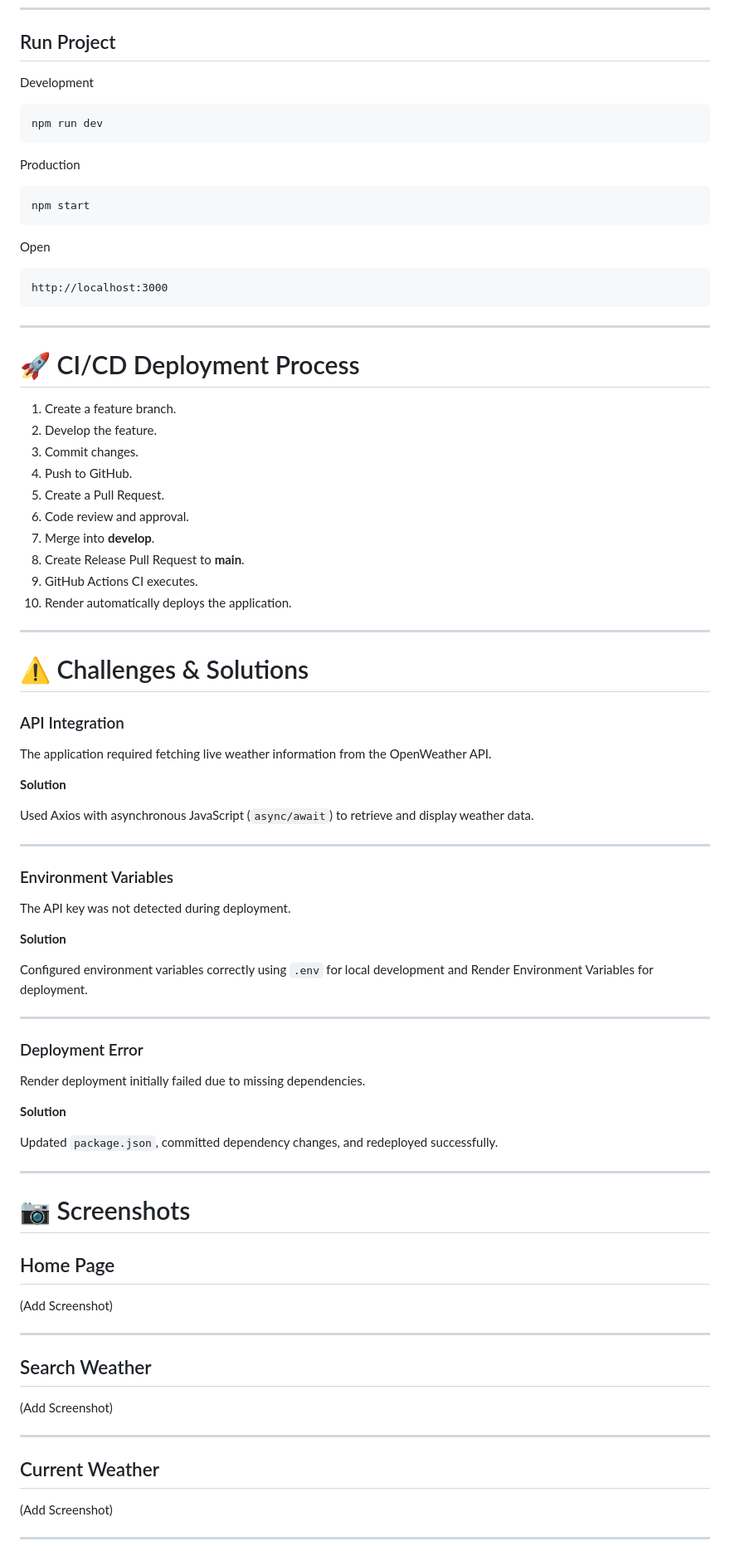
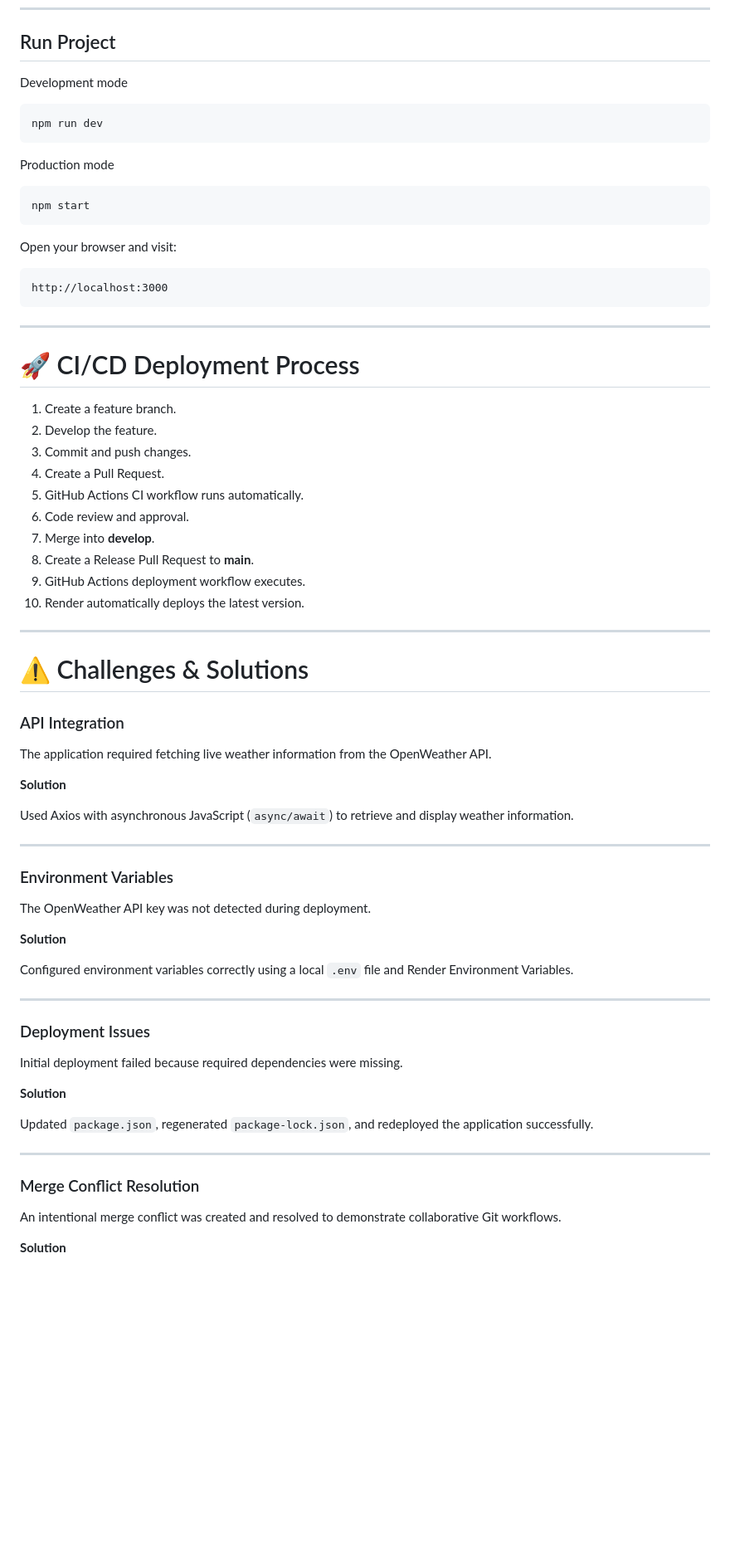
Before and after one commit to SahanNavinda/weather-dashboard-devops, a Markdown page: README.md, the part around one of its changes. Shown at 83% size. Drawn GitHub-style; blank space fills up the shorter version.

Commit message:
docs: update README and add deployment workflow

````diff
--- a/README.md
+++ b/README.md
@@ -144,19 +151,19 @@ OPENWEATHER_API_KEY=YOUR_API_KEY
 
 ## Run Project
 
-Development
+Development mode
 
 ```bash
 npm run dev
 ```
 
-Production
+Production mode
 
 ```bash
 npm start
 ```
 
-Open
+Open your browser and visit:
 
 ```
 http://localhost:3000
@@ -168,14 +175,14 @@ http://localhost:3000
 
 1. Create a feature branch.
 2. Develop the feature.
-3. Commit changes.
-4. Push to GitHub.
-5. Create a Pull Request.
+3. Commit and push changes.
+4. Create a Pull Request.
+5. GitHub Actions CI workflow runs automatically.
 6. Code review and approval.
 7. Merge into **develop**.
-8. Create Release Pull Request to **main**.
-9. GitHub Actions CI executes.
-10. Render automatically deploys the application.
+8. Create a Release Pull Request to **main**.
+9. GitHub Actions deployment workflow executes.
+10. Render automatically deploys the latest version.
 
 ---
 
@@ -187,47 +194,33 @@ The application required fetching live weather information from the OpenWeather
 
 **Solution**
 
-Used Axios with asynchronous JavaScript (`async/await`) to retrieve and display weather data.
+Used Axios with asynchronous JavaScript (`async/await`) to retrieve and display weather information.
 
 ---
 
 ### Environment Variables
 
-The API key was not detected during deployment.
+The OpenWeather API key was not detected during deployment.
 
 **Solution**
 
-Configured environment variables correctly using `.env` for local development and Render Environment Variables for deployment.
+Configured environment variables correctly using a local `.env` file and Render Environment Variables.
 
 ---
 
-### Deployment Error
+### Deployment Issues
 
-Render deployment initially failed due to missing dependencies.
+Initial deployment failed because required dependencies were missing.
 
 **Solution**
 
-Updated `package.json`, committed dependency changes, and redeployed successfully.
+Updated `package.json`, regenerated `package-lock.json`, and redeployed the application successfully.
 
 ---
 
-# 📷 Screenshots
+### Merge Conflict Resolution
 
-## Home Page
+An intentional merge conflict was created and resolved to demonstrate collaborative Git workflows.
 
-(Add Screenshot)
+**Solution**
 
----
-
-## Search Weather
-
-(Add Screenshot)
-
----
-
-## Current Weather
-
-(Add Screenshot)
-
----
-
````
Also changed, not shown: other parts of README.md (+30 -43 lines).
